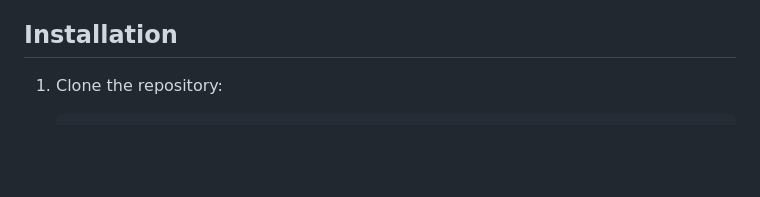
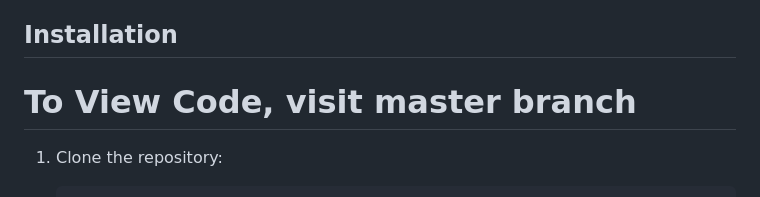
Before and after one commit to maxmsylvain/Vanishpy-repo, a Markdown page: README.md, the part around the change. GitHub-like rendering; blank space fills up the shorter version.

````diff
--- a/README.md
+++ b/README.md
@@ -18,6 +18,7 @@ Vanish is a unique social platform where posts disappear after 3 hours. It's des
 - **Task Scheduling**: APScheduler for automatic post deletion
 
 ## Installation
+# To View Code, visit master branch
 
 1. Clone the repository:
    ```
````
